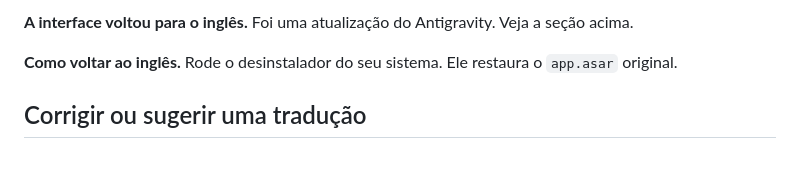
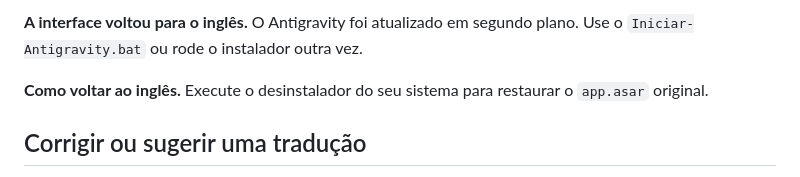
Before and after one commit to weesrnp/antigravity2-ptbr, a Markdown page: README.md, the part around one of its changes. Drawn GitHub-style.

```diff
--- a/README.md
+++ b/README.md
@@ -39,7 +51,7 @@ Se preferir, feche o Antigravity e rode `Instalar-pt-BR.bat` de novo.
 
-**A interface voltou para o inglês.** Foi uma atualização do Antigravity. Veja a seção acima.
+**A interface voltou para o inglês.** O Antigravity foi atualizado em segundo plano. Use o `Iniciar-Antigravity.bat` ou rode o instalador outra vez.
 
-**Como voltar ao inglês.** Rode o desinstalador do seu sistema. Ele restaura o `app.asar` original.
+**Como voltar ao inglês.** Execute o desinstalador do seu sistema para restaurar o `app.asar` original.
 
 ## Corrigir ou sugerir uma tradução
 
```
Also changed, not shown: other parts of README.md (+24 -12 lines), assets/banner.jpg (added), 1 other file.
